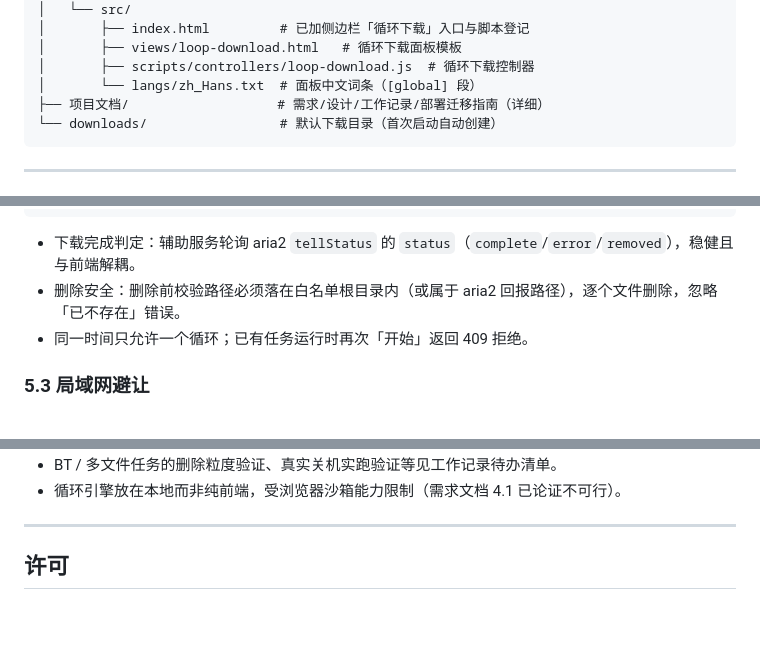
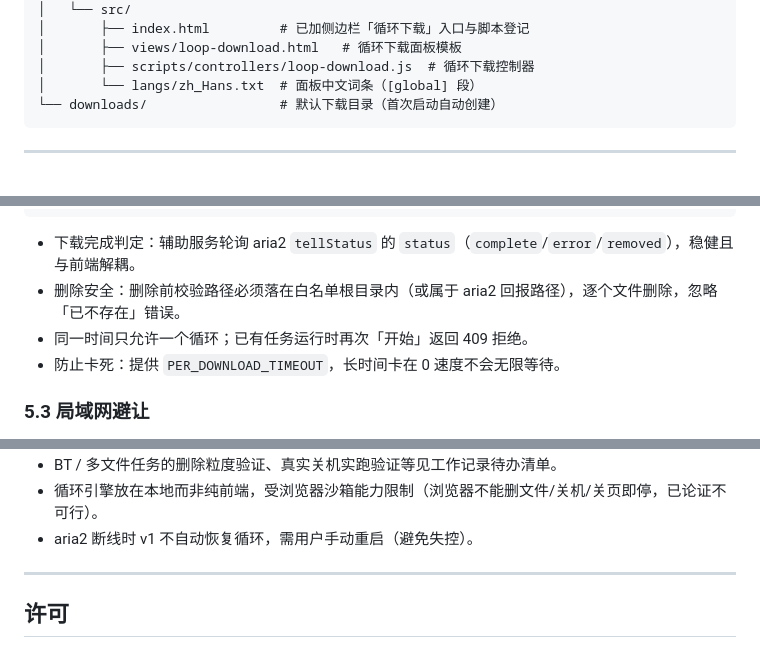
Before and after one commit to yhq1212/xingyun, a Markdown page: README.md, 3 parts joined by grey strips. Drawn GitHub-style; blank space fills up the shorter version.

````diff
--- a/README.md
+++ b/README.md
@@ -79,7 +79,6 @@ xingyun/
 │       ├── views/loop-download.html   # 循环下载面板模板
 │       ├── scripts/controllers/loop-download.js  # 循环下载控制器
 │       └── langs/zh_Hans.txt  # 面板中文词条（[global] 段）
-├── 项目文档/                   # 需求/设计/工作记录/部署迁移指南（详细）
 └── downloads/                 # 默认下载目录（首次启动自动创建）
 ```
 
@@ -161,6 +160,7 @@ stop → stopped（用户停止，不执行结束动作）
 - 下载完成判定：辅助服务轮询 aria2 `tellStatus` 的 `status`（`complete`/`error`/`removed`），稳健且与前端解耦。
 - 删除安全：删除前校验路径必须落在白名单根目录内（或属于 aria2 回报路径），逐个文件删除，忽略「已不存在」错误。
 - 同一时间只允许一个循环；已有任务运行时再次「开始」返回 409 拒绝。
+- 防止卡死：提供 `PER_DOWNLOAD_TIMEOUT`，长时间卡在 0 速度不会无限等待。
 
 ### 5.3 局域网避让
 
@@ -253,5 +304,6 @@ stop → stopped（用户停止，不执行结束动作）
 - BT / 多文件任务的删除粒度验证、真实关机实跑验证等见工作记录待办清单。
-- 循环引擎放在本地而非纯前端，受浏览器沙箱能力限制（需求文档 4.1 已论证不可行）。
+- 循环引擎放在本地而非纯前端，受浏览器沙箱能力限制（浏览器不能删文件/关机/关页即停，已论证不可行）。
+- aria2 断线时 v1 不自动恢复循环，需用户手动重启（避免失控）。
 
 ---
 
````
Also changed, not shown: other parts of README.md (+73 -22 lines).
